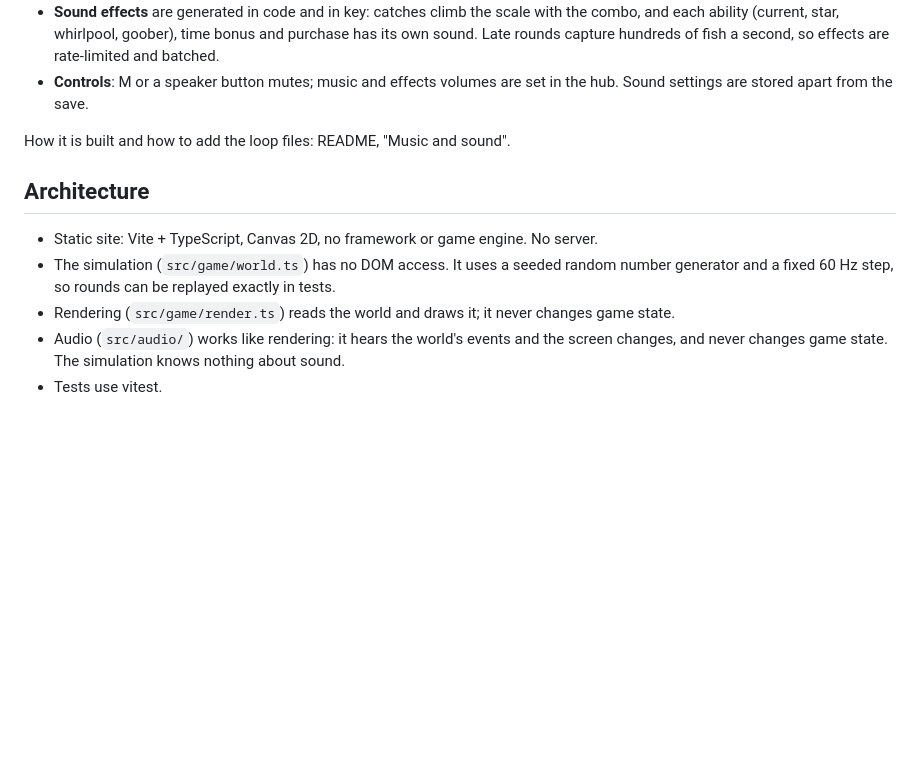
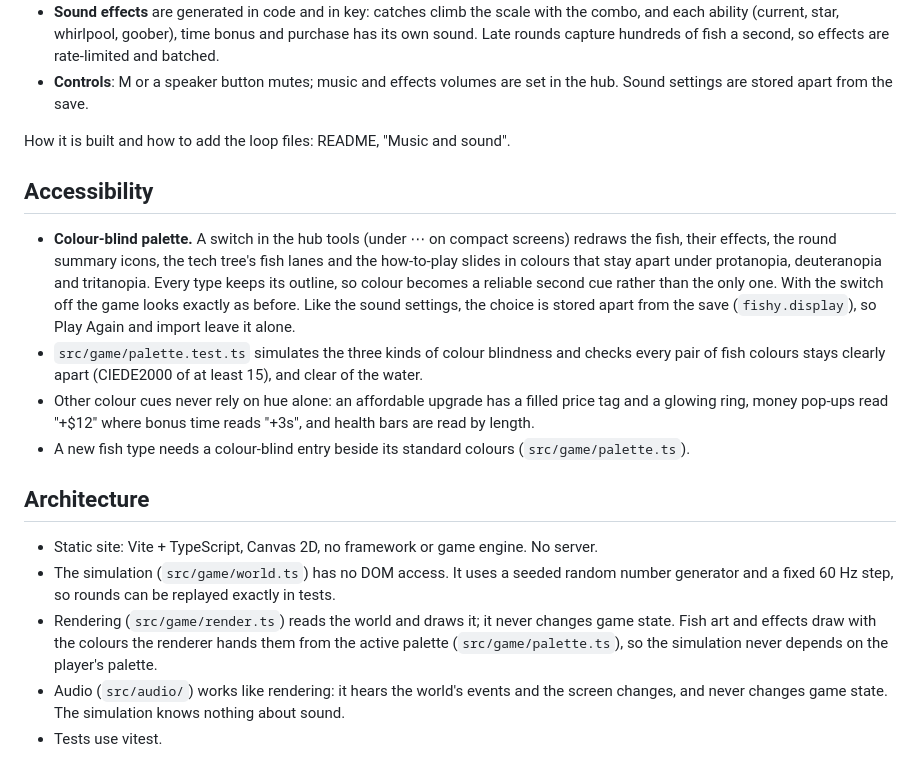
Before and after one commit to vabs/fishy, a Markdown page: docs/GAME_DESIGN.md, the part around the change. GitHub-like rendering; blank space fills up the shorter version.

Commit message:
Describe the colour-blind palette in the design doc

```diff
--- a/docs/GAME_DESIGN.md
+++ b/docs/GAME_DESIGN.md
@@ -285,12 +285,29 @@ every note fits.
 
 How it is built and how to add the loop files: README, "Music and sound".
 
+## Accessibility
+
+- **Colour-blind palette.** A switch in the hub tools (under ⋯ on compact screens) redraws the
+  fish, their effects, the round summary icons, the tech tree's fish lanes and the how-to-play
+  slides in colours that stay apart under protanopia, deuteranopia and tritanopia. Every type keeps
+  its outline, so colour becomes a reliable second cue rather than the only one. With the switch
+  off the game looks exactly as before. Like the sound settings, the choice is stored apart from
+  the save (`fishy.display`), so Play Again and import leave it alone.
+- `src/game/palette.test.ts` simulates the three kinds of colour blindness and checks every pair of
+  fish colours stays clearly apart (CIEDE2000 of at least 15), and clear of the water.
+- Other colour cues never rely on hue alone: an affordable upgrade has a filled price tag and a
+  glowing ring, money pop-ups read "+$12" where bonus time reads "+3s", and health bars are read by
+  length.
+- A new fish type needs a colour-blind entry beside its standard colours (`src/game/palette.ts`).
+
 ## Architecture
 
 - Static site: Vite + TypeScript, Canvas 2D, no framework or game engine. No server.
 - The simulation (`src/game/world.ts`) has no DOM access. It uses a seeded random number generator
   and a fixed 60 Hz step, so rounds can be replayed exactly in tests.
 - Rendering (`src/game/render.ts`) reads the world and draws it; it never changes game state.
+  Fish art and effects draw with the colours the renderer hands them from the active palette
+  (`src/game/palette.ts`), so the simulation never depends on the player's palette.
 - Audio (`src/audio/`) works like rendering: it hears the world's events and the screen changes,
   and never changes game state. The simulation knows nothing about sound.
 - Tests use vitest.
```
